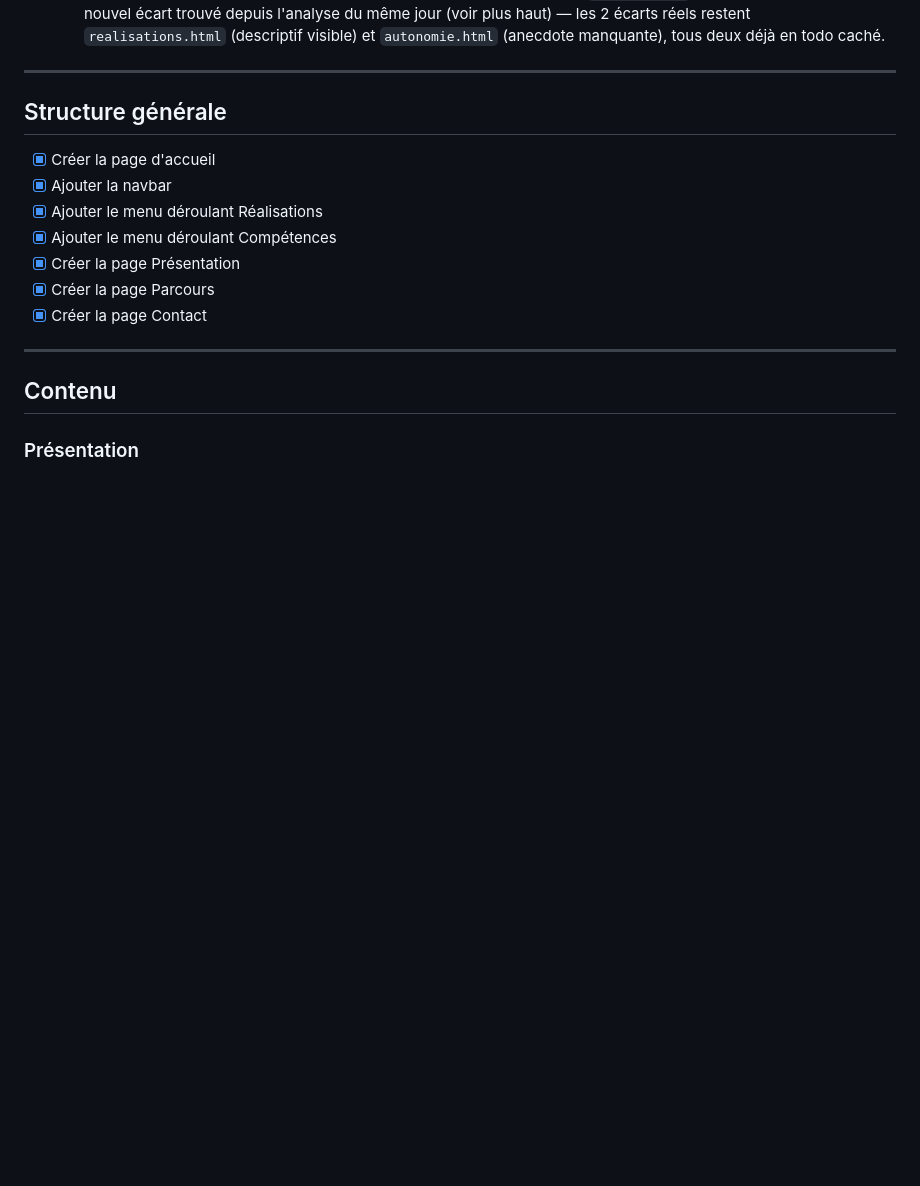
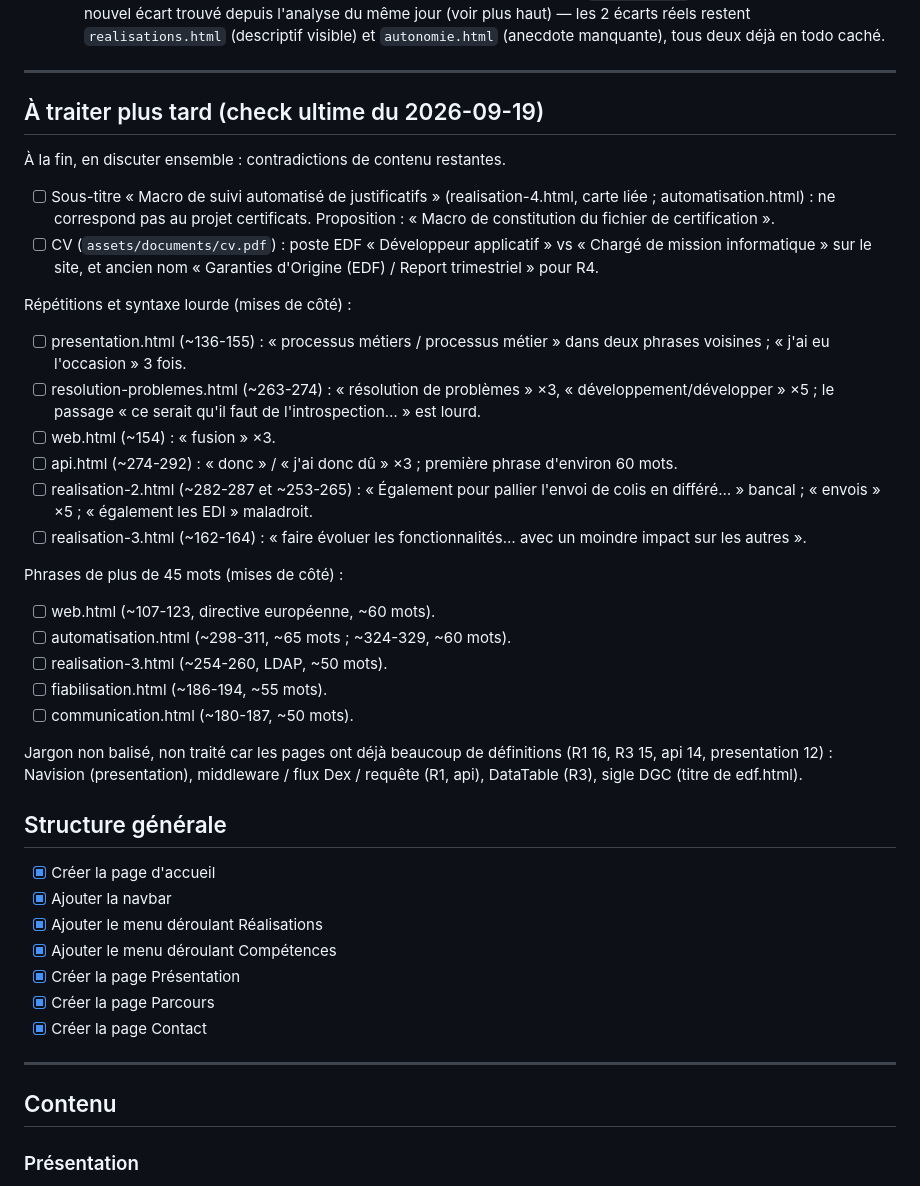
Before and after one commit to killeurfly/Portfolio_Cellarius_Matteo_ISCOD, a Markdown page: TODO.md, the part around the change. GitHub-like rendering; blank space fills up the shorter version.

Commit message:
Note dans TODO.md les points du check ultime mis de côté
Co-Authored-By: Claude Sonnet 5 <noreply@anthropic.com>

```diff
--- a/TODO.md
+++ b/TODO.md
@@ -230,6 +230,32 @@ poste, du plus gros manque au moins gros :
   déjà en todo caché.
 
 ---
+
+## À traiter plus tard (check ultime du 2026-09-19)
+
+À la fin, en discuter ensemble : contradictions de contenu restantes.
+
+- [ ] Sous-titre « Macro de suivi automatisé de justificatifs » (realisation-4.html, carte liée ; automatisation.html) : ne correspond pas au projet certificats. Proposition : « Macro de constitution du fichier de certification ».
+- [ ] CV (`assets/documents/cv.pdf`) : poste EDF « Développeur applicatif » vs « Chargé de mission informatique » sur le site, et ancien nom « Garanties d'Origine (EDF) / Report trimestriel » pour R4.
+
+Répétitions et syntaxe lourde (mises de côté) :
+
+- [ ] presentation.html (~136-155) : « processus métiers / processus métier » dans deux phrases voisines ; « j'ai eu l'occasion » 3 fois.
+- [ ] resolution-problemes.html (~263-274) : « résolution de problèmes » ×3, « développement/développer » ×5 ; le passage « ce serait qu'il faut de l'introspection… » est lourd.
+- [ ] web.html (~154) : « fusion » ×3.
+- [ ] api.html (~274-292) : « donc » / « j'ai donc dû » ×3 ; première phrase d'environ 60 mots.
+- [ ] realisation-2.html (~282-287 et ~253-265) : « Également pour pallier l'envoi de colis en différé… » bancal ; « envois » ×5 ; « également les EDI » maladroit.
+- [ ] realisation-3.html (~162-164) : « faire évoluer les fonctionnalités… avec un moindre impact sur les autres ».
+
+Phrases de plus de 45 mots (mises de côté) :
+
+- [ ] web.html (~107-123, directive européenne, ~60 mots).
+- [ ] automatisation.html (~298-311, ~65 mots ; ~324-329, ~60 mots).
+- [ ] realisation-3.html (~254-260, LDAP, ~50 mots).
+- [ ] fiabilisation.html (~186-194, ~55 mots).
+- [ ] communication.html (~180-187, ~50 mots).
+
+Jargon non balisé, non traité car les pages ont déjà beaucoup de définitions (R1 16, R3 15, api 14, presentation 12) : Navision (presentation), middleware / flux Dex / requête (R1, api), DataTable (R3), sigle DGC (titre de edf.html).
 
 ## Structure générale
 
```
